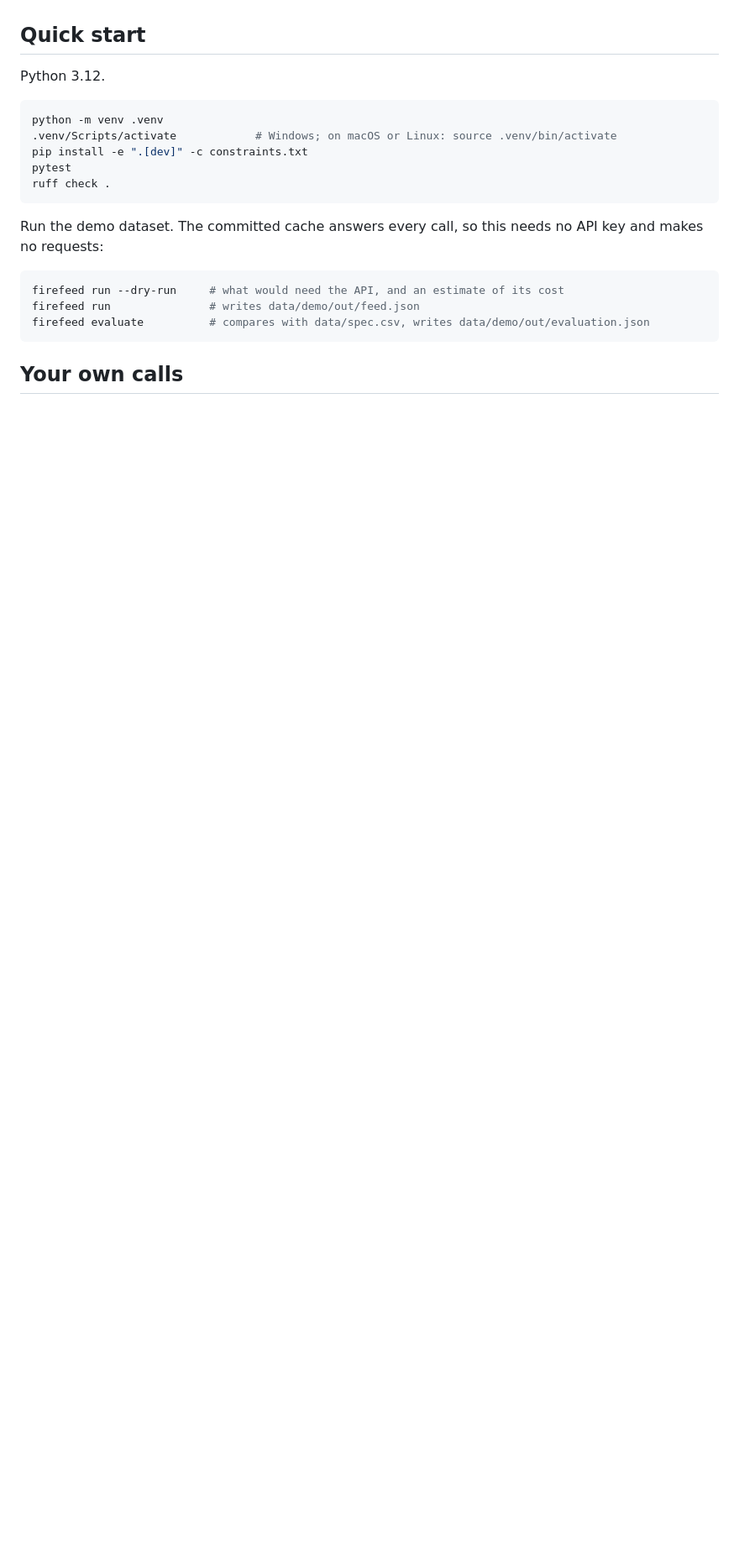
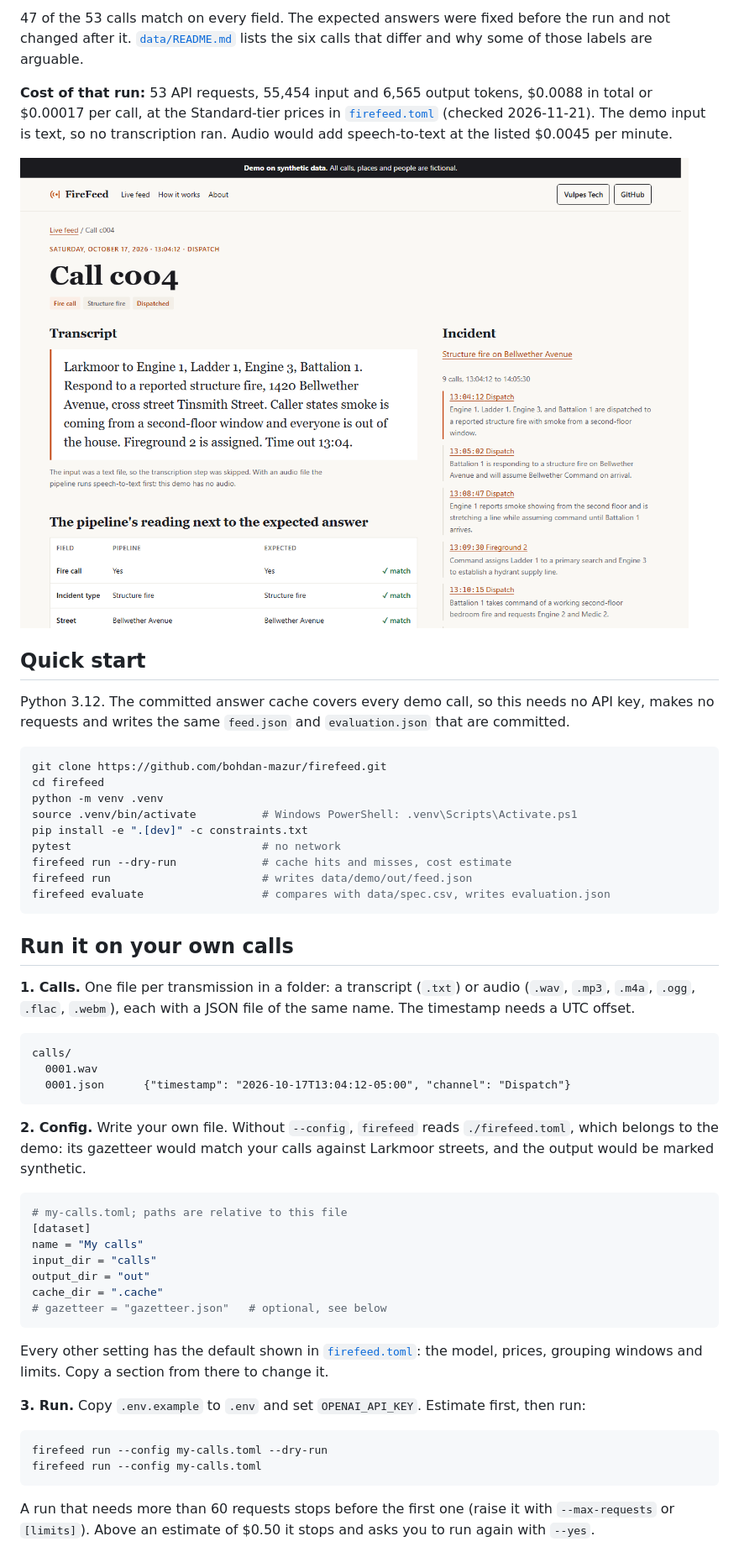
Before and after one commit to bohdan-mazur/firefeed, a Markdown page: README.md, the part around one of its changes. Shown at 84% size. Rendered like a GitHub page; pictures changed too: docs/screenshots/call.png (added); blank space fills up the shorter version.

````diff
--- a/README.md
+++ b/README.md
@@ -21,23 +42,55 @@ Answers are cached by a hash of the model, settings, prompt, schema and input, s
+47 of the 53 calls match on every field. The expected answers were fixed before the run and not changed after it. [`data/README.md`](data/README.md) lists the six calls that differ and why some of those labels are arguable.
+
+**Cost of that run:** 53 API requests, 55,454 input and 6,565 output tokens, $0.0088 in total or $0.00017 per call, at the Standard-tier prices in [`firefeed.toml`](firefeed.toml) (checked 2026-11-21). The demo input is text, so no transcription ran. Audio would add speech-to-text at the listed $0.0045 per minute.
+
+![A call card: the transcript and the pipeline's reading next to the expected answer](docs/screenshots/call.png)
 
 ## Quick start
 
-Python 3.12.
+Python 3.12. The committed answer cache covers every demo call, so this needs no API key, makes no requests and writes the same `feed.json` and `evaluation.json` that are committed.
 
 ```bash
+git clone https://github.com/bohdan-mazur/firefeed.git
+cd firefeed
 python -m venv .venv
-.venv/Scripts/activate            # Windows; on macOS or Linux: source .venv/bin/activate
+source .venv/bin/activate          # Windows PowerShell: .venv\Scripts\Activate.ps1
 pip install -e ".[dev]" -c constraints.txt
-pytest
-ruff check .
+pytest                             # no network
+firefeed run --dry-run             # cache hits and misses, cost estimate
+firefeed run                       # writes data/demo/out/feed.json
+firefeed evaluate                  # compares with data/spec.csv, writes evaluation.json
 ```
 
-Run the demo dataset. The committed cache answers every call, so this needs no API key and makes no requests:
+## Run it on your own calls
+
+**1. Calls.** One file per transmission in a folder: a transcript (`.txt`) or audio (`.wav`, `.mp3`, `.m4a`, `.ogg`, `.flac`, `.webm`), each with a JSON file of the same name. The timestamp needs a UTC offset.
+
+```
+calls/
+  0001.wav
+  0001.json      {"timestamp": "2026-10-17T13:04:12-05:00", "channel": "Dispatch"}
+```
+
+**2. Config.** Write your own file. Without `--config`, `firefeed` reads `./firefeed.toml`, which belongs to the demo: its gazetteer would match your calls against Larkmoor streets, and the output would be marked synthetic.
+
+```toml
+# my-calls.toml; paths are relative to this file
+[dataset]
+name = "My calls"
+input_dir = "calls"
+output_dir = "out"
+cache_dir = ".cache"
+# gazetteer = "gazetteer.json"   # optional, see below
+```
+
+Every other setting has the default shown in [`firefeed.toml`](firefeed.toml): the model, prices, grouping windows and limits. Copy a section from there to change it.
+
+**3. Run.** Copy `.env.example` to `.env` and set `OPENAI_API_KEY`. Estimate first, then run:
 
 ```bash
-firefeed run --dry-run     # what would need the API, and an estimate of its cost
-firefeed run               # writes data/demo/out/feed.json
-firefeed evaluate          # compares with data/spec.csv, writes data/demo/out/evaluation.json
+firefeed run --config my-calls.toml --dry-run
+firefeed run --config my-calls.toml
 ```
 
-## Your own calls
+A run that needs more than 60 requests stops before the first one (raise it with `--max-requests` or `[limits]`). Above an estimate of $0.50 it stops and asks you to run again with `--yes`.
 
````
Also changed, not shown: other parts of README.md (+69 -16 lines), docs/screenshots/home.png (added), docs/screenshots/incident.png (added).
